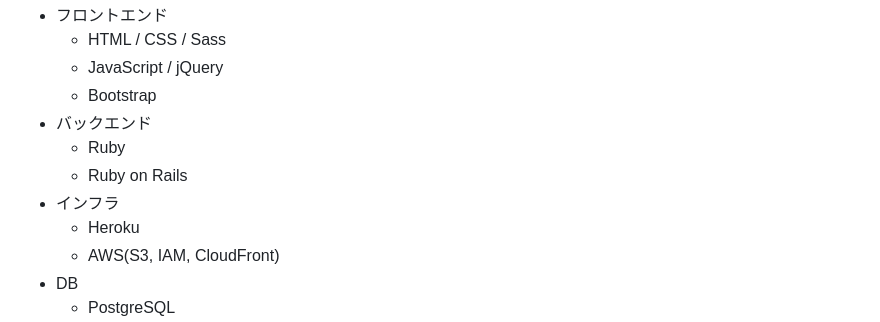
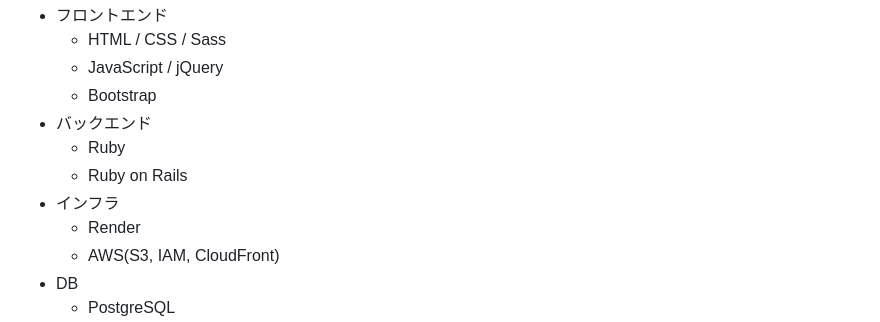
Before and after one commit to domari888/roomake, a Markdown page: README.md, the part around the change. GitHub-like rendering.

Commit message:
README の使用インフラ項目を Heroku から Render に変更

```diff
--- a/README.md
+++ b/README.md
@@ -58,7 +58,7 @@
   - Ruby
   - Ruby on Rails
 - インフラ
-  - Heroku
+  - Render
   - AWS(S3, IAM, CloudFront)
 - DB
   - PostgreSQL
```
